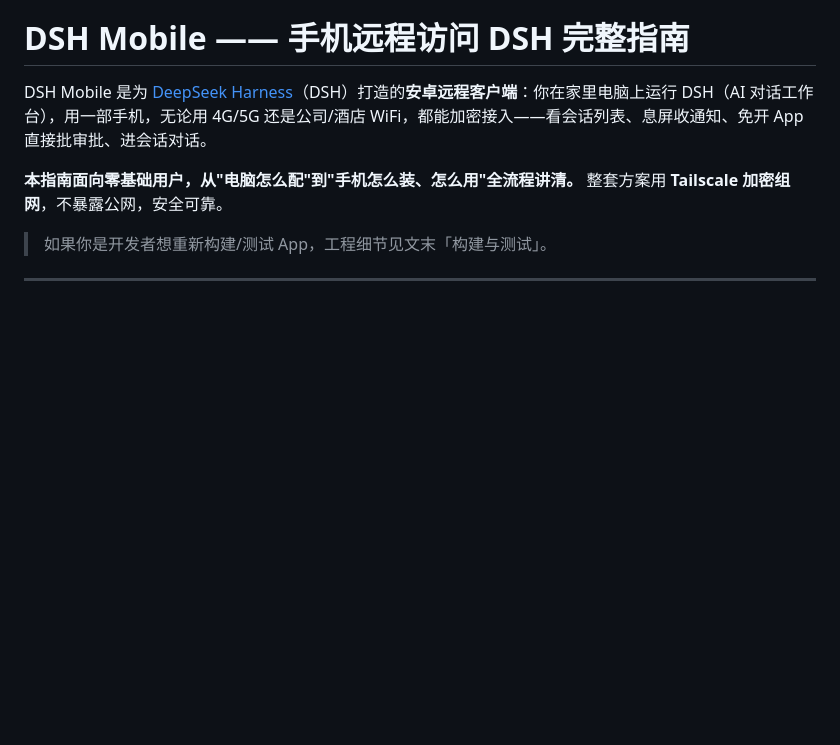
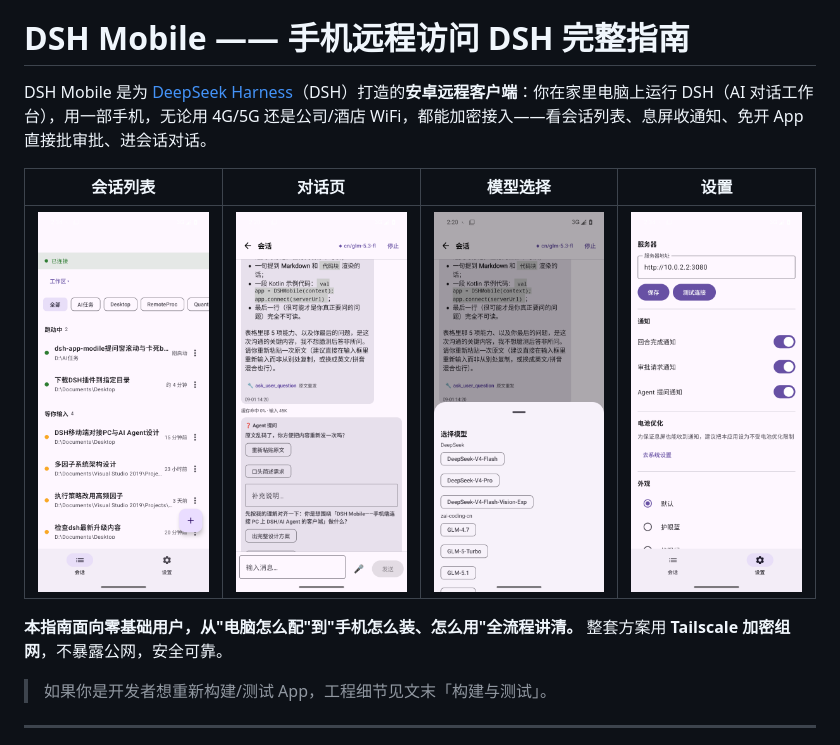
Before and after one commit to carlclouder/dsh-mobile-app, a Markdown page: README.md, the part around the change. Rendered like a GitHub page; pictures changed too: docs/screenshots/demo_conversation.png (added), docs/screenshots/demo_model_picker.png (added), docs/screenshots/demo_session_list.png (added); blank space fills up the shorter version.

Commit message:
docs: README 添加功能演示截图（对话页/模型选择/设置关于，隐私安全内容）

```diff
--- a/README.md
+++ b/README.md
@@ -1,6 +1,10 @@
 # DSH Mobile —— 手机远程访问 DSH 完整指南
 
 DSH Mobile 是为 [DeepSeek Harness](https://github.com)（DSH）打造的**安卓远程客户端**：你在家里电脑上运行 DSH（AI 对话工作台），用一部手机，无论用 4G/5G 还是公司/酒店 WiFi，都能加密接入——看会话列表、息屏收通知、免开 App 直接批审批、进会话对话。
+
+| 会话列表 | 对话页 | 模型选择 | 设置 |
+|:---:|:---:|:---:|:---:|
+| ![会话列表](docs/screenshots/demo_session_list.png) | ![对话页](docs/screenshots/demo_conversation.png) | ![模型选择](docs/screenshots/demo_model_picker.png) | ![设置](docs/screenshots/demo_settings_page.png) |
 
 **本指南面向零基础用户，从"电脑怎么配"到"手机怎么装、怎么用"全流程讲清。** 整套方案用 **Tailscale 加密组网**，不暴露公网，安全可靠。
 
```
